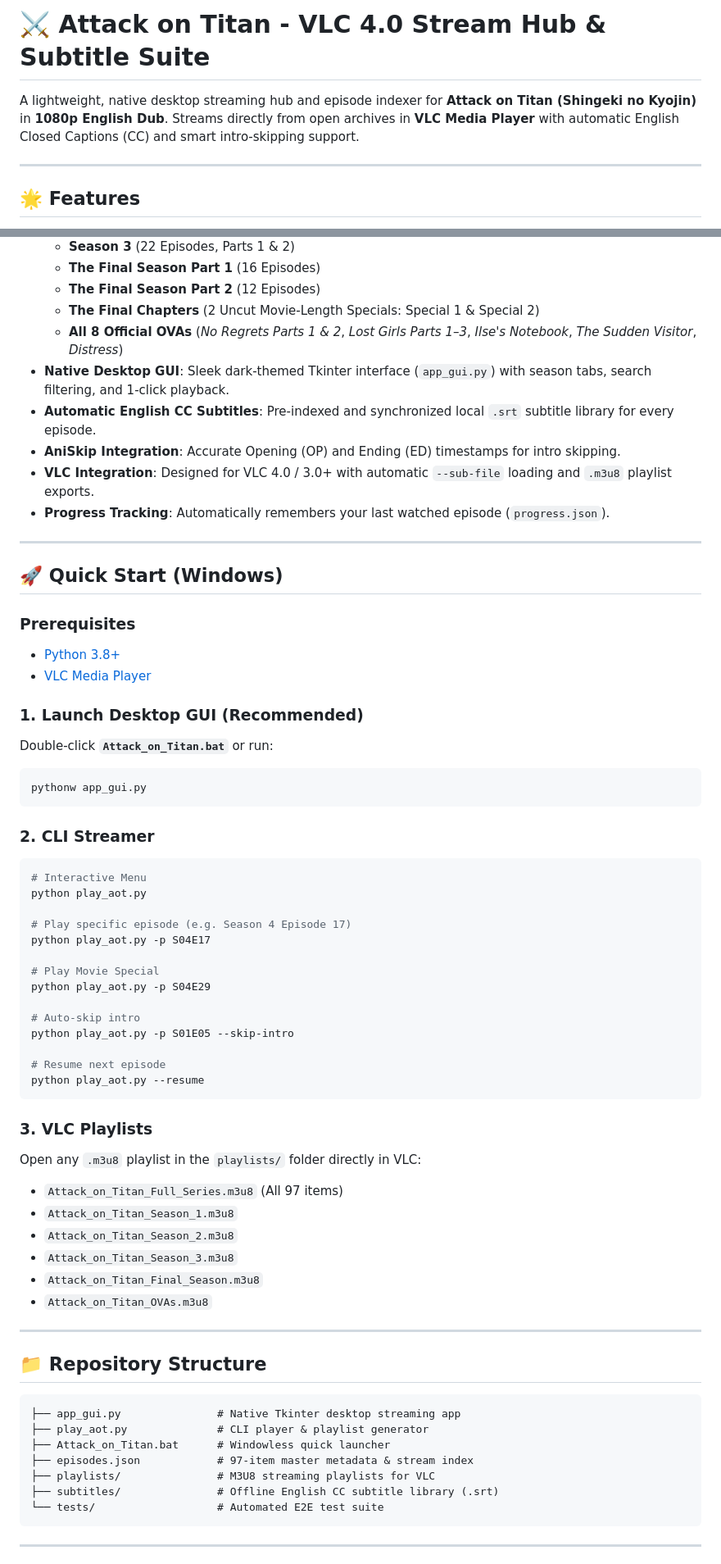
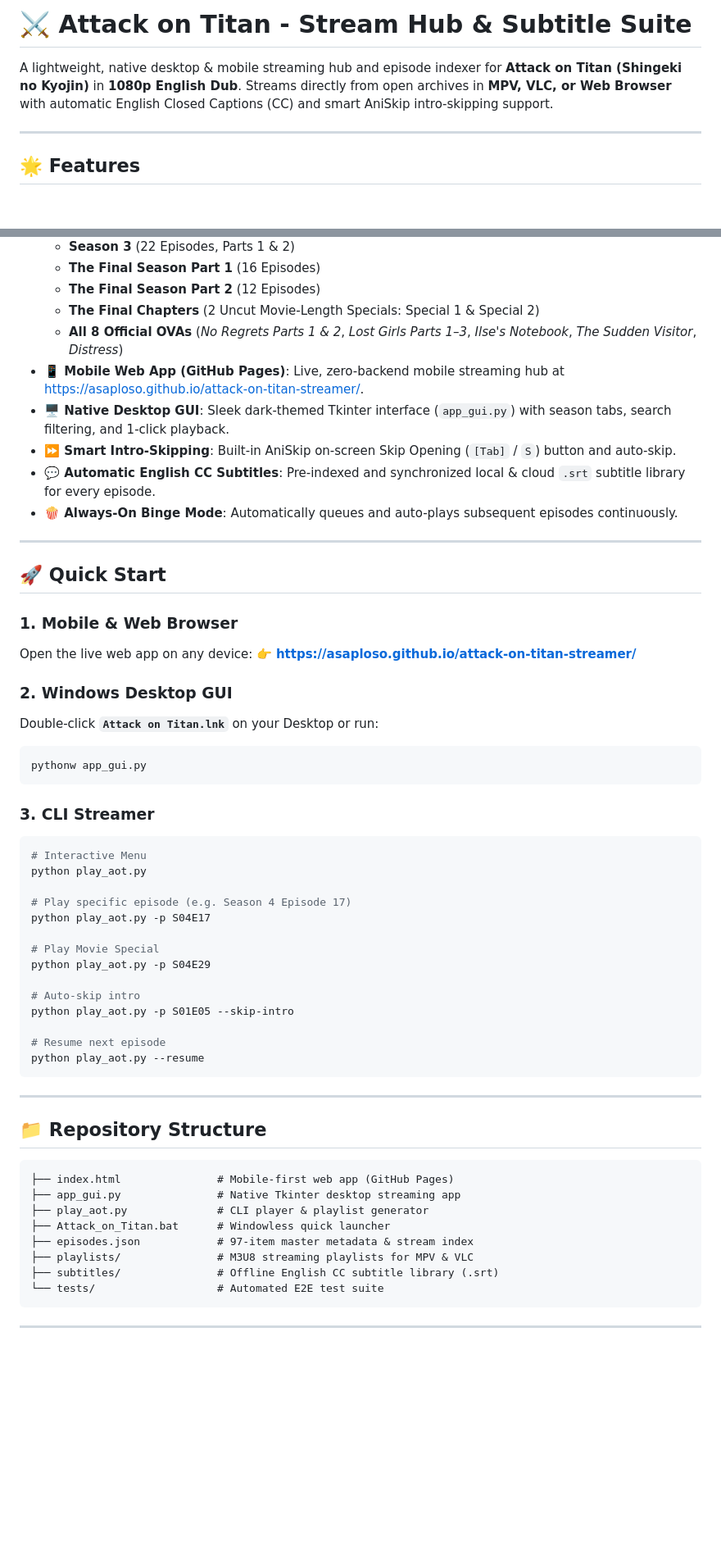
Before and after one commit to AsapLoso/attack-on-titan-streamer, a Markdown page: README.md, 2 parts joined by grey strips. Shown at 82% size. GitHub-like rendering; blank space fills up the shorter version.

Commit message:
Update repository documentation and URLs to attack-on-titan-streamer

````diff
--- a/README.md
+++ b/README.md
@@ -1,6 +1,6 @@
-# ⚔️ Attack on Titan - VLC 4.0 Stream Hub & Subtitle Suite
+# ⚔️ Attack on Titan - Stream Hub & Subtitle Suite
 
-A lightweight, native desktop streaming hub and episode indexer for **Attack on Titan (Shingeki no Kyojin)** in **1080p English Dub**. Streams directly from open archives in **VLC Media Player** with automatic English Closed Captions (CC) and smart intro-skipping support.
+A lightweight, native desktop & mobile streaming hub and episode indexer for **Attack on Titan (Shingeki no Kyojin)** in **1080p English Dub**. Streams directly from open archives in **MPV, VLC, or Web Browser** with automatic English Closed Captions (CC) and smart AniSkip intro-skipping support.
 
 ---
 
@@ -14,27 +14,27 @@ A lightweight, native desktop streaming hub and episode indexer for **Attack on
   * **The Final Season Part 2** (12 Episodes)
   * **The Final Chapters** (2 Uncut Movie-Length Specials: Special 1 & Special 2)
   * **All 8 Official OVAs** (*No Regrets Parts 1 & 2*, *Lost Girls Parts 1–3*, *Ilse's Notebook*, *The Sudden Visitor*, *Distress*)
-* **Native Desktop GUI**: Sleek dark-themed Tkinter interface (`app_gui.py`) with season tabs, search filtering, and 1-click playback.
-* **Automatic English CC Subtitles**: Pre-indexed and synchronized local `.srt` subtitle library for every episode.
-* **AniSkip Integration**: Accurate Opening (OP) and Ending (ED) timestamps for intro skipping.
-* **VLC Integration**: Designed for VLC 4.0 / 3.0+ with automatic `--sub-file` loading and `.m3u8` playlist exports.
-* **Progress Tracking**: Automatically remembers your last watched episode (`progress.json`).
+* **📱 Mobile Web App (GitHub Pages)**: Live, zero-backend mobile streaming hub at [https://asaploso.github.io/attack-on-titan-streamer/](https://asaploso.github.io/attack-on-titan-streamer/).
+* **🖥️ Native Desktop GUI**: Sleek dark-themed Tkinter interface (`app_gui.py`) with season tabs, search filtering, and 1-click playback.
+* **⏩ Smart Intro-Skipping**: Built-in AniSkip on-screen Skip Opening (`[Tab]` / `S`) button and auto-skip.
+* **💬 Automatic English CC Subtitles**: Pre-indexed and synchronized local & cloud `.srt` subtitle library for every episode.
+* **🍿 Always-On Binge Mode**: Automatically queues and auto-plays subsequent episodes continuously.
 
 ---
 
-## 🚀 Quick Start (Windows)
+## 🚀 Quick Start
 
-### Prerequisites
-* [Python 3.8+](https://www.python.org/downloads/)
-* [VLC Media Player](https://www.videolan.org/vlc/)
+### 1. Mobile & Web Browser
+Open the live web app on any device:
+👉 **[https://asaploso.github.io/attack-on-titan-streamer/](https://asaploso.github.io/attack-on-titan-streamer/)**
 
-### 1. Launch Desktop GUI (Recommended)
-Double-click **`Attack_on_Titan.bat`** or run:
+### 2. Windows Desktop GUI
+Double-click **`Attack on Titan.lnk`** on your Desktop or run:
 ```powershell
 pythonw app_gui.py
 ```
 
-### 2. CLI Streamer
+### 3. CLI Streamer
 ```powershell
 # Interactive Menu
 python play_aot.py
@@ -52,25 +52,17 @@ python play_aot.py -p S01E05 --skip-intro
 python play_aot.py --resume
 ```
 
-### 3. VLC Playlists
-Open any `.m3u8` playlist in the `playlists/` folder directly in VLC:
-* `Attack_on_Titan_Full_Series.m3u8` (All 97 items)
-* `Attack_on_Titan_Season_1.m3u8`
-* `Attack_on_Titan_Season_2.m3u8`
-* `Attack_on_Titan_Season_3.m3u8`
-* `Attack_on_Titan_Final_Season.m3u8`
-* `Attack_on_Titan_OVAs.m3u8`
-
 ---
 
 ## 📁 Repository Structure
 
 ```text
+├── index.html               # Mobile-first web app (GitHub Pages)
 ├── app_gui.py               # Native Tkinter desktop streaming app
 ├── play_aot.py              # CLI player & playlist generator
 ├── Attack_on_Titan.bat      # Windowless quick launcher
 ├── episodes.json            # 97-item master metadata & stream index
-├── playlists/               # M3U8 streaming playlists for VLC
+├── playlists/               # M3U8 streaming playlists for MPV & VLC
 ├── subtitles/               # Offline English CC subtitle library (.srt)
 └── tests/                   # Automated E2E test suite
 ```
````
